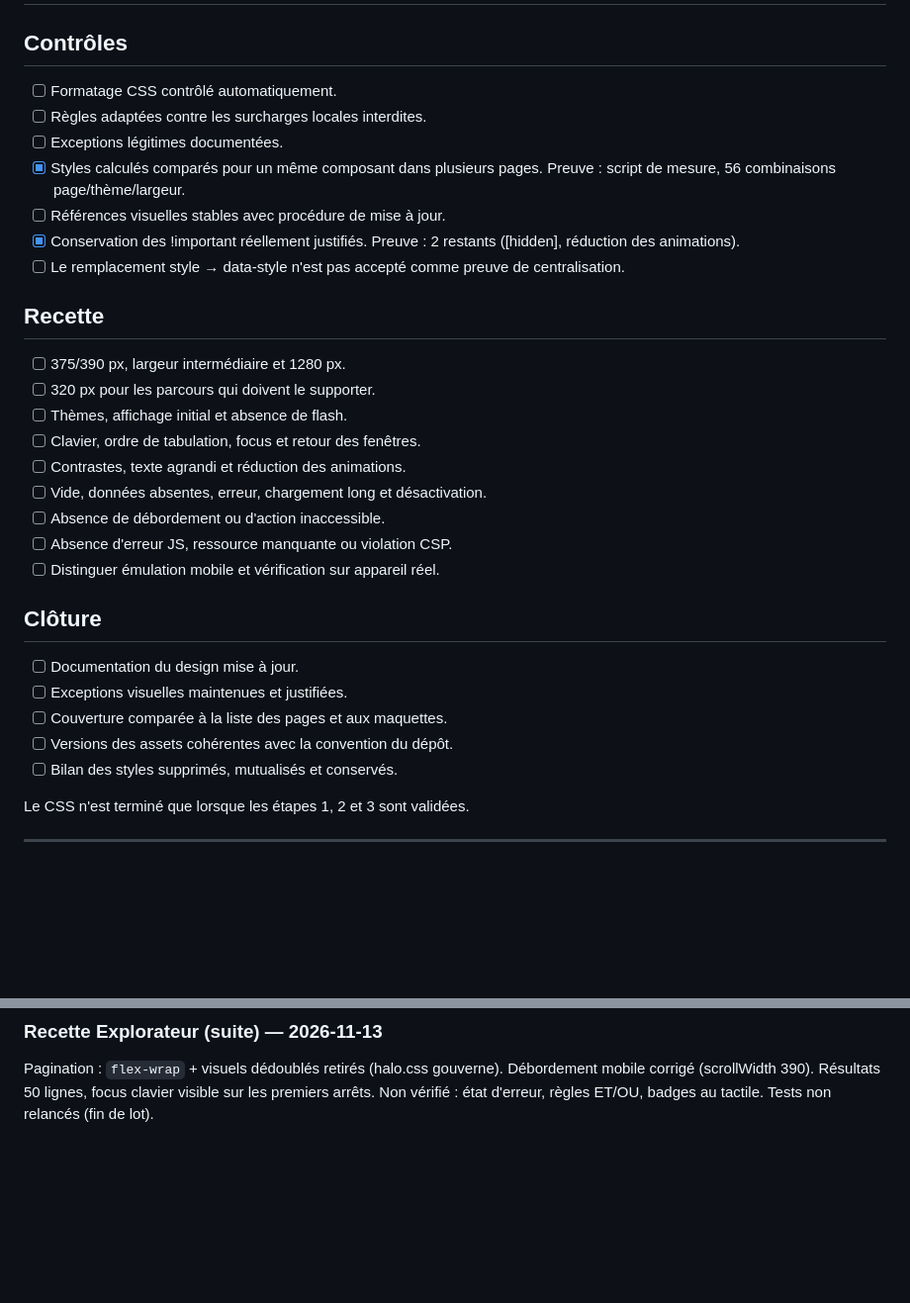
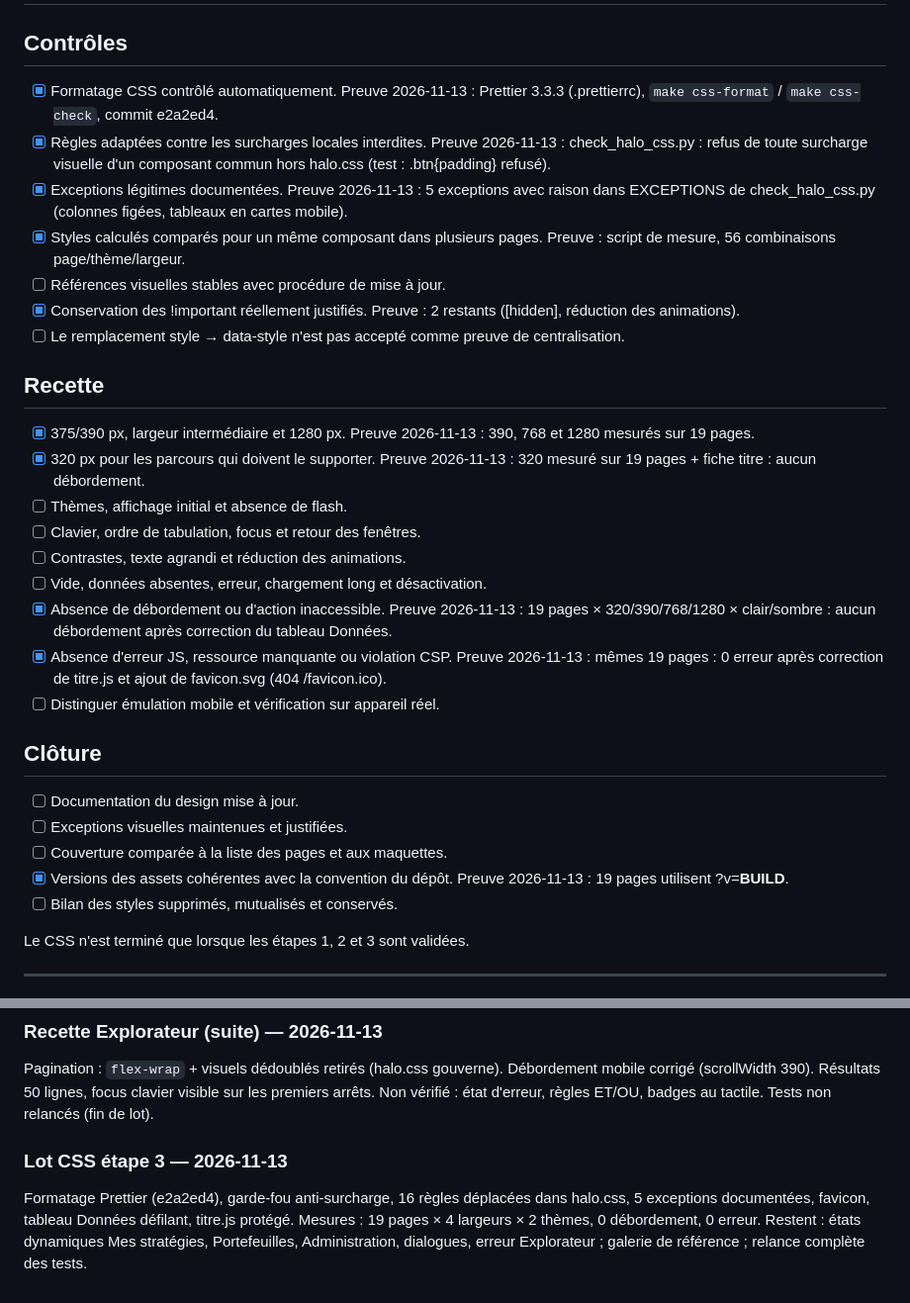
Before and after one commit to elmonsieurpatate/jigobourso, a Markdown page: docs/PLAN_REFONTE_COMPLET.md, 2 parts joined by grey strips. Shown at 99% size. GitHub-like rendering; blank space fills up the shorter version.

Commit message:
docs: plan étape 3, cases vérifiées cochées avec preuves [skip ci]
Co-Authored-By: Claude Sonnet 5.5 <noreply@anthropic.com>

```diff
--- a/docs/PLAN_REFONTE_COMPLET.md
+++ b/docs/PLAN_REFONTE_COMPLET.md
@@ -314,9 +314,9 @@ remplacées ont été retirées ; les exceptions sont explicites.
 
 ## Contrôles
 
-- [ ] Formatage CSS contrôlé automatiquement.
-- [ ] Règles adaptées contre les surcharges locales interdites.
-- [ ] Exceptions légitimes documentées.
+- [x] Formatage CSS contrôlé automatiquement. Preuve 2026-11-13 : Prettier 3.3.3 (.prettierrc), `make css-format` / `make css-check`, commit e2a2ed4.
+- [x] Règles adaptées contre les surcharges locales interdites. Preuve 2026-11-13 : check_halo_css.py : refus de toute surcharge visuelle d'un composant commun hors halo.css (test : .btn{padding} refusé).
+- [x] Exceptions légitimes documentées. Preuve 2026-11-13 : 5 exceptions avec raison dans EXCEPTIONS de check_halo_css.py (colonnes figées, tableaux en cartes mobile).
 - [x] Styles calculés comparés pour un même composant dans plusieurs pages. Preuve : script de mesure, 56 combinaisons page/thème/largeur.
 - [ ] Références visuelles stables avec procédure de mise à jour.
 - [x] Conservation des !important réellement justifiés. Preuve : 2 restants ([hidden], réduction des animations).
@@ -325,14 +325,14 @@ remplacées ont été retirées ; les exceptions sont explicites.
 
 ## Recette
 
-- [ ] 375/390 px, largeur intermédiaire et 1280 px.
-- [ ] 320 px pour les parcours qui doivent le supporter.
+- [x] 375/390 px, largeur intermédiaire et 1280 px. Preuve 2026-11-13 : 390, 768 et 1280 mesurés sur 19 pages.
+- [x] 320 px pour les parcours qui doivent le supporter. Preuve 2026-11-13 : 320 mesuré sur 19 pages + fiche titre : aucun débordement.
 - [ ] Thèmes, affichage initial et absence de flash.
 - [ ] Clavier, ordre de tabulation, focus et retour des fenêtres.
 - [ ] Contrastes, texte agrandi et réduction des animations.
 - [ ] Vide, données absentes, erreur, chargement long et désactivation.
-- [ ] Absence de débordement ou d'action inaccessible.
-- [ ] Absence d'erreur JS, ressource manquante ou violation CSP.
+- [x] Absence de débordement ou d'action inaccessible. Preuve 2026-11-13 : 19 pages × 320/390/768/1280 × clair/sombre : aucun débordement après correction du tableau Données.
+- [x] Absence d'erreur JS, ressource manquante ou violation CSP. Preuve 2026-11-13 : mêmes 19 pages : 0 erreur après correction de titre.js et ajout de favicon.svg (404 /favicon.ico).
 - [ ] Distinguer émulation mobile et vérification sur appareil réel.
 
 ## Clôture
@@ -340,7 +340,7 @@ remplacées ont été retirées ; les exceptions sont explicites.
 - [ ] Documentation du design mise à jour.
 - [ ] Exceptions visuelles maintenues et justifiées.
 - [ ] Couverture comparée à la liste des pages et aux maquettes.
-- [ ] Versions des assets cohérentes avec la convention du dépôt.
+- [x] Versions des assets cohérentes avec la convention du dépôt. Preuve 2026-11-13 : 19 pages utilisent ?v=__BUILD__.
 - [ ] Bilan des styles supprimés, mutualisés et conservés.
 
 Le CSS n'est terminé que lorsque les étapes 1, 2 et 3 sont validées.
@@ -744,3 +744,8 @@ Les contenus réels des pages nécessitant une session authentifiée n'ont pas
 ### Recette Explorateur (suite) — 2026-11-13
 
 Pagination : `flex-wrap` + visuels dédoublés retirés (halo.css gouverne). Débordement mobile corrigé (scrollWidth 390). Résultats 50 lignes, focus clavier visible sur les premiers arrêts. Non vérifié : état d'erreur, règles ET/OU, badges au tactile. Tests non relancés (fin de lot).
+
+
+### Lot CSS étape 3 — 2026-11-13
+
+Formatage Prettier (e2a2ed4), garde-fou anti-surcharge, 16 règles déplacées dans halo.css, 5 exceptions documentées, favicon, tableau Données défilant, titre.js protégé. Mesures : 19 pages × 4 largeurs × 2 thèmes, 0 débordement, 0 erreur. Restent : états dynamiques Mes stratégies, Portefeuilles, Administration, dialogues, erreur Explorateur ; galerie de référence ; relance complète des tests.
```
